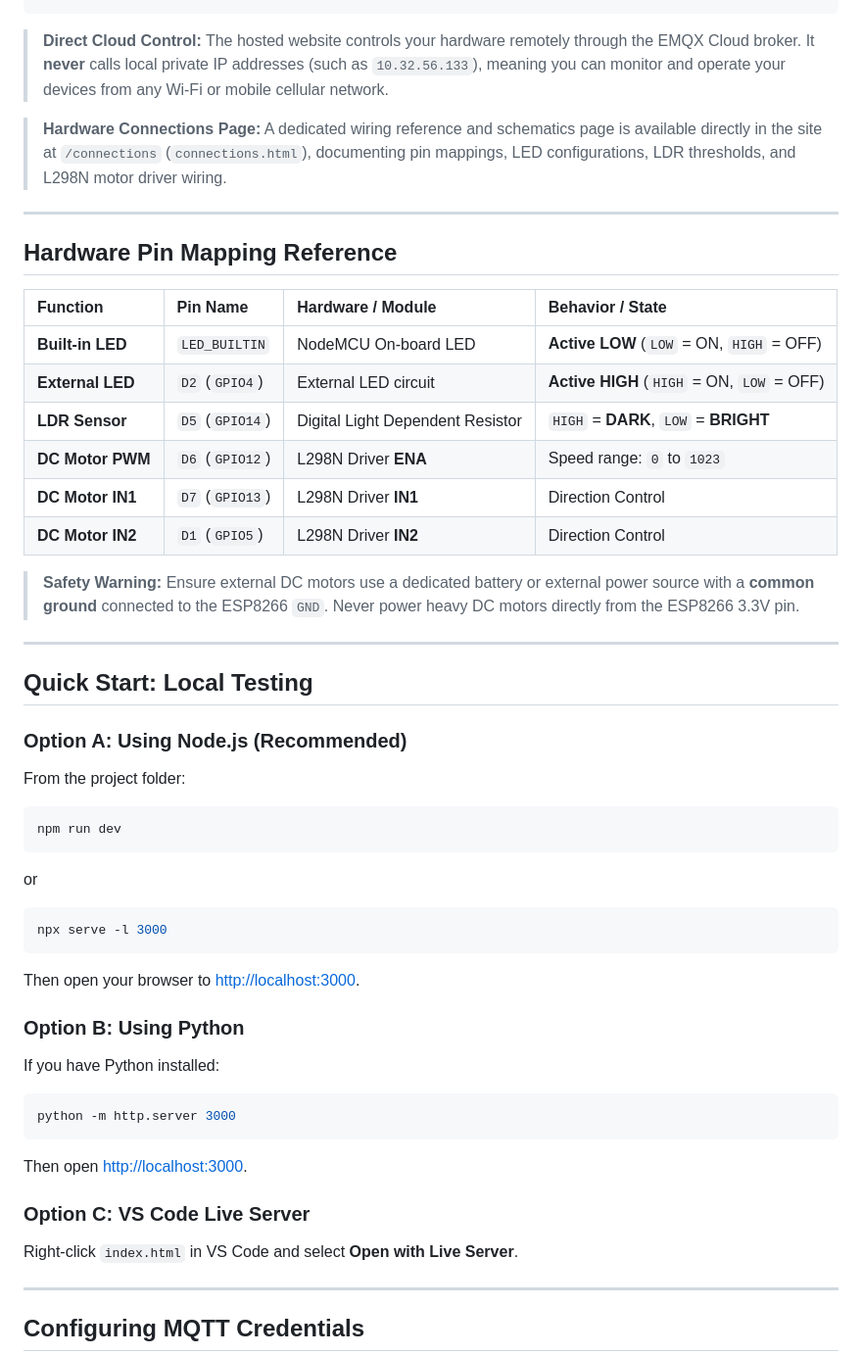
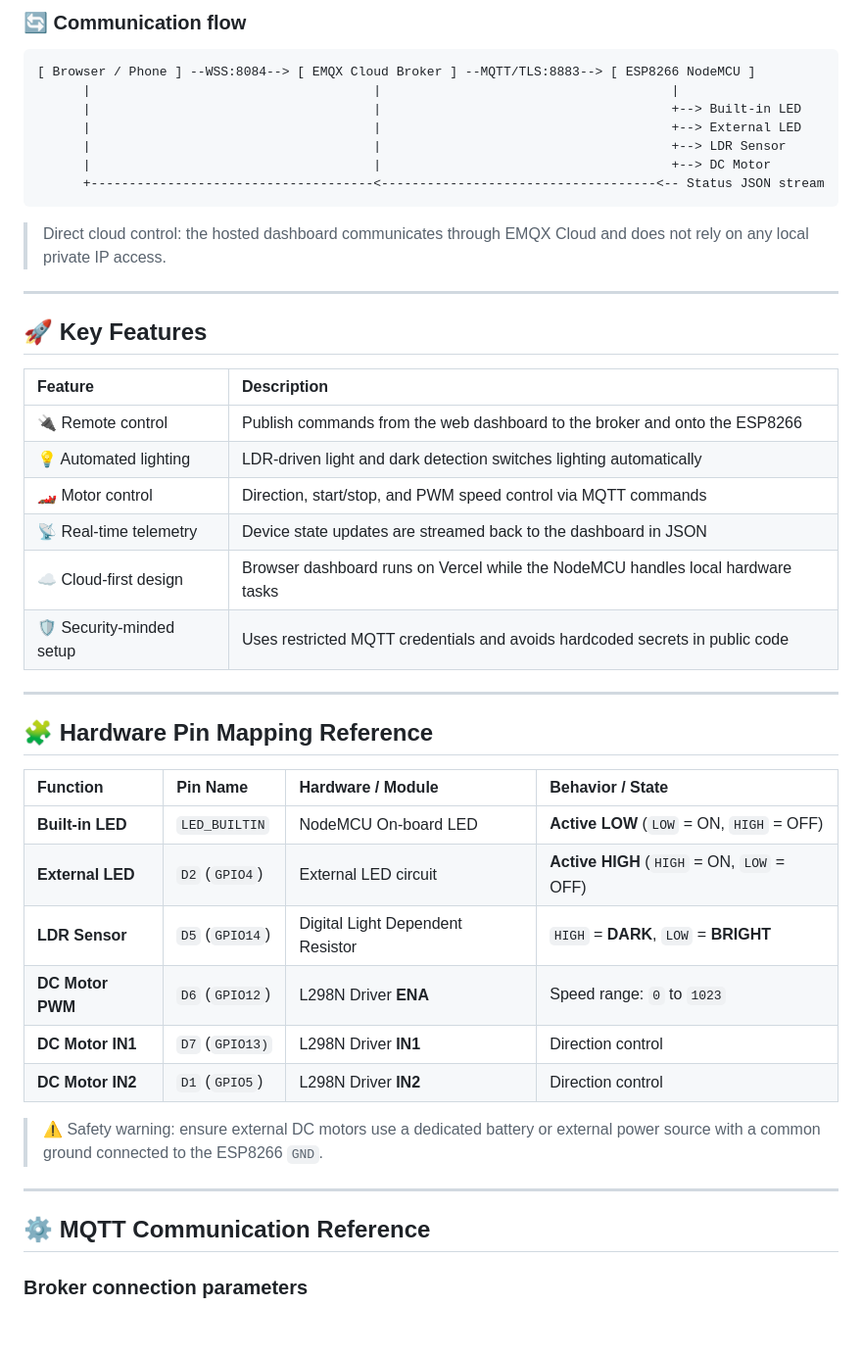
Before and after one commit to shriom-19/MIOT_PROJECT, a Markdown page: README.md, the part around one of its changes. Shown at 98% size. GitHub-like rendering; blank space fills up the shorter version.

````diff
--- a/README.md
+++ b/README.md
@@ -20,12 +87,33 @@ A responsive, industrial-grade web dashboard for remote ESP8266 IoT telemetry an
+### 🔄 Communication flow
+
+```text
+[ Browser / Phone ] --WSS:8084--> [ EMQX Cloud Broker ] --MQTT/TLS:8883--> [ ESP8266 NodeMCU ]
+      |                                     |                                      |
+      |                                     |                                      +--> Built-in LED
+      |                                     |                                      +--> External LED
+      |                                     |                                      +--> LDR Sensor
+      |                                     |                                      +--> DC Motor
+      +-------------------------------------<------------------------------------<-- Status JSON stream
 ```
 
-> **Direct Cloud Control:** The hosted website controls your hardware remotely through the EMQX Cloud broker. It **never** calls local private IP addresses (such as `10.32.56.133`), meaning you can monitor and operate your devices from any Wi-Fi or mobile cellular network.
-
-> **Hardware Connections Page:** A dedicated wiring reference and schematics page is available directly in the site at `/connections` (`connections.html`), documenting pin mappings, LED configurations, LDR thresholds, and L298N motor driver wiring.
+> Direct cloud control: the hosted dashboard communicates through EMQX Cloud and does not rely on any local private IP access.
 
 ---
 
-## Hardware Pin Mapping Reference
+## 🚀 Key Features
+
+| Feature | Description |
+| :--- | :--- |
+| 🔌 Remote control | Publish commands from the web dashboard to the broker and onto the ESP8266 |
+| 💡 Automated lighting | LDR-driven light and dark detection switches lighting automatically |
+| 🏎️ Motor control | Direction, start/stop, and PWM speed control via MQTT commands |
+| 📡 Real-time telemetry | Device state updates are streamed back to the dashboard in JSON |
+| ☁️ Cloud-first design | Browser dashboard runs on Vercel while the NodeMCU handles local hardware tasks |
+| 🛡️ Security-minded setup | Uses restricted MQTT credentials and avoids hardcoded secrets in public code |
+
+---
+
+## 🧩 Hardware Pin Mapping Reference
 
 | Function | Pin Name | Hardware / Module | Behavior / State |
 | :--- | :--- | :--- | :--- |
@@ -33,37 +121,14 @@ A responsive, industrial-grade web dashboard for remote ESP8266 IoT telemetry an
 | **External LED** | `D2` (`GPIO4`) | External LED circuit | **Active HIGH** (`HIGH` = ON, `LOW` = OFF) |
 | **LDR Sensor** | `D5` (`GPIO14`) | Digital Light Dependent Resistor | `HIGH` = **DARK**, `LOW` = **BRIGHT** |
 | **DC Motor PWM** | `D6` (`GPIO12`) | L298N Driver **ENA** | Speed range: `0` to `1023` |
-| **DC Motor IN1** | `D7` (`GPIO13`) | L298N Driver **IN1** | Direction Control |
-| **DC Motor IN2** | `D1` (`GPIO5`) | L298N Driver **IN2** | Direction Control |
+| **DC Motor IN1** | `D7` (`GPIO13)` | L298N Driver **IN1** | Direction control |
+| **DC Motor IN2** | `D1` (`GPIO5`) | L298N Driver **IN2** | Direction control |
 
-> **Safety Warning:** Ensure external DC motors use a dedicated battery or external power source with a **common ground** connected to the ESP8266 `GND`. Never power heavy DC motors directly from the ESP8266 3.3V pin.
+> ⚠️ Safety warning: ensure external DC motors use a dedicated battery or external power source with a common ground connected to the ESP8266 `GND`.
 
 ---
 
-## Quick Start: Local Testing
+## ⚙️ MQTT Communication Reference
 
-### Option A: Using Node.js (Recommended)
-From the project folder:
-```powershell
-npm run dev
-```
-or
-```powershell
-npx serve -l 3000
-```
-Then open your browser to [http://localhost:3000](http://localhost:3000).
+### Broker connection parameters
 
-### Option B: Using Python
-If you have Python installed:
-```powershell
-python -m http.server 3000
-```
-Then open [http://localhost:3000](http://localhost:3000).
-
-### Option C: VS Code Live Server
-Right-click `index.html` in VS Code and select **Open with Live Server**.
-
----
-
-## Configuring MQTT Credentials
-
````
Also changed, not shown: other parts of README.md (+224 -104 lines).
